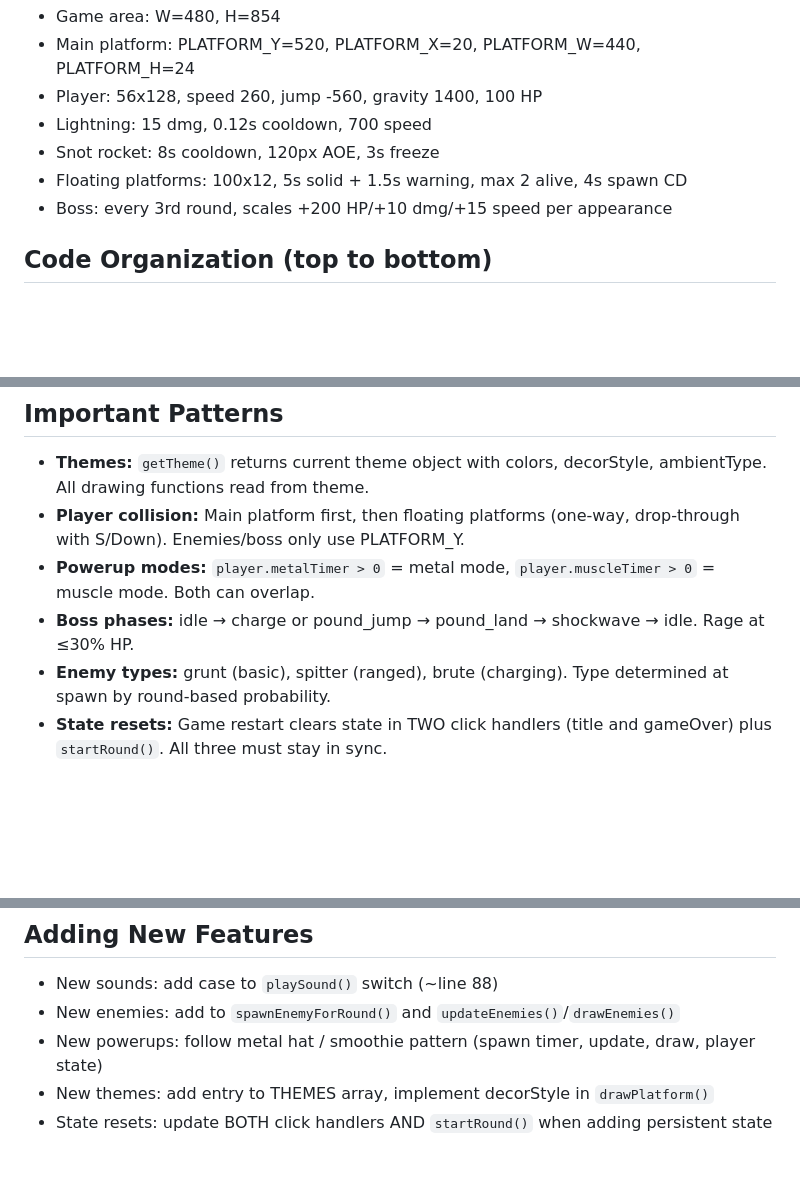
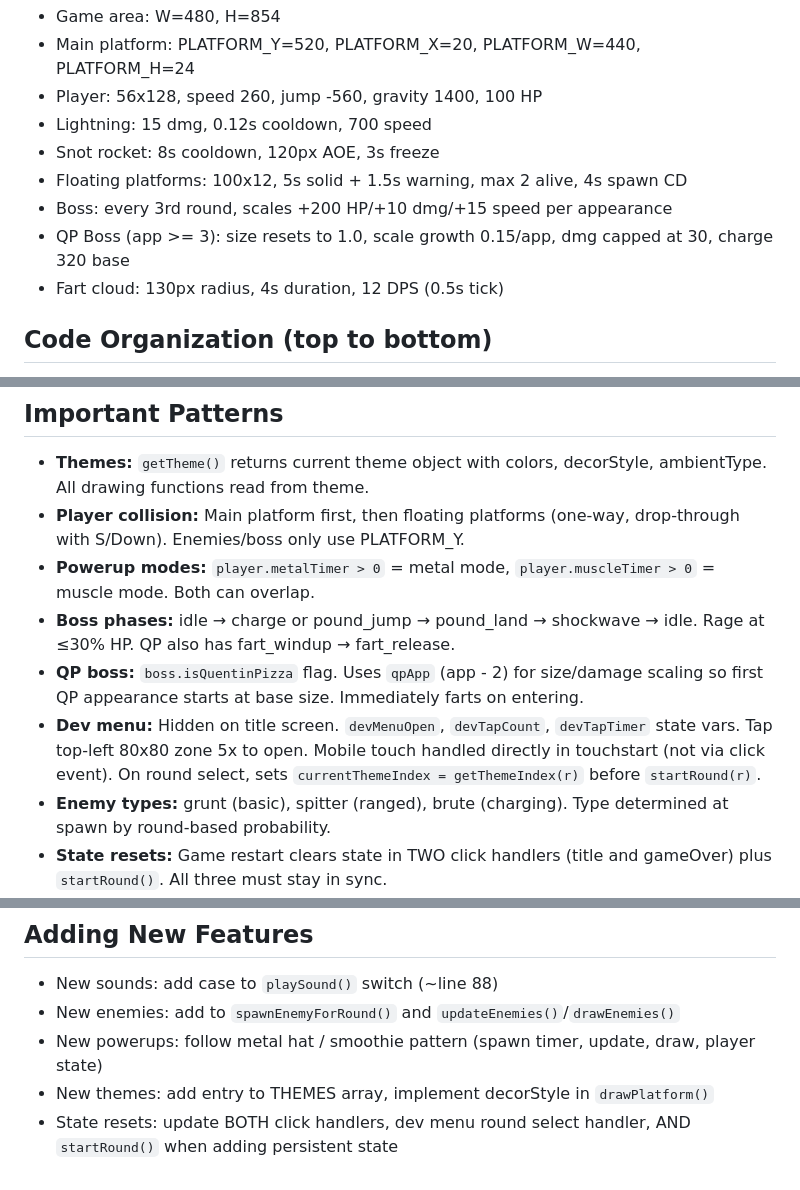
Before and after one commit to abuonomo/eggthony, a Markdown page: CLAUDE.md, 3 parts joined by grey strips. Drawn GitHub-style; blank space fills up the shorter version.

```diff
--- a/CLAUDE.md
+++ b/CLAUDE.md
@@ -18,6 +18,8 @@ Eggthony: Lightning Egg — single-file HTML5 Canvas arena brawler. All game cod
 - Snot rocket: 8s cooldown, 120px AOE, 3s freeze
 - Floating platforms: 100x12, 5s solid + 1.5s warning, max 2 alive, 4s spawn CD
 - Boss: every 3rd round, scales +200 HP/+10 dmg/+15 speed per appearance
+- QP Boss (app >= 3): size resets to 1.0, scale growth 0.15/app, dmg capped at 30, charge 320 base
+- Fart cloud: 130px radius, 4s duration, 12 DPS (0.5s tick)
 
 ## Code Organization (top to bottom)
 1. Canvas setup & sizing (~1-60)
@@ -49,7 +51,9 @@ Eggthony: Lightning Egg — single-file HTML5 Canvas arena brawler. All game cod
 - **Themes:** `getTheme()` returns current theme object with colors, decorStyle, ambientType. All drawing functions read from theme.
 - **Player collision:** Main platform first, then floating platforms (one-way, drop-through with S/Down). Enemies/boss only use PLATFORM_Y.
 - **Powerup modes:** `player.metalTimer > 0` = metal mode, `player.muscleTimer > 0` = muscle mode. Both can overlap.
-- **Boss phases:** idle → charge or pound_jump → pound_land → shockwave → idle. Rage at ≤30% HP.
+- **Boss phases:** idle → charge or pound_jump → pound_land → shockwave → idle. Rage at ≤30% HP. QP also has fart_windup → fart_release.
+- **QP boss:** `boss.isQuentinPizza` flag. Uses `qpApp` (app - 2) for size/damage scaling so first QP appearance starts at base size. Immediately farts on entering.
+- **Dev menu:** Hidden on title screen. `devMenuOpen`, `devTapCount`, `devTapTimer` state vars. Tap top-left 80x80 zone 5x to open. Mobile touch handled directly in touchstart (not via click event). On round select, sets `currentThemeIndex = getThemeIndex(r)` before `startRound(r)`.
 - **Enemy types:** grunt (basic), spitter (ranged), brute (charging). Type determined at spawn by round-based probability.
 - **State resets:** Game restart clears state in TWO click handlers (title and gameOver) plus `startRound()`. All three must stay in sync.
 
@@ -64,4 +68,4 @@ Eggthony: Lightning Egg — single-file HTML5 Canvas arena brawler. All game cod
 - New enemies: add to `spawnEnemyForRound()` and `updateEnemies()`/`drawEnemies()`
 - New powerups: follow metal hat / smoothie pattern (spawn timer, update, draw, player state)
 - New themes: add entry to THEMES array, implement decorStyle in `drawPlatform()`
-- State resets: update BOTH click handlers AND `startRound()` when adding persistent state
+- State resets: update BOTH click handlers, dev menu round select handler, AND `startRound()` when adding persistent state
```
Also changed, not shown: README.md (+14 -3 lines).
